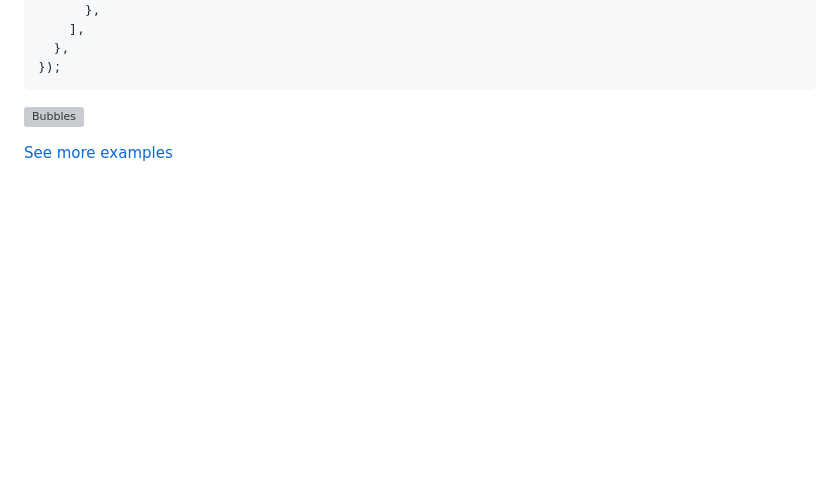
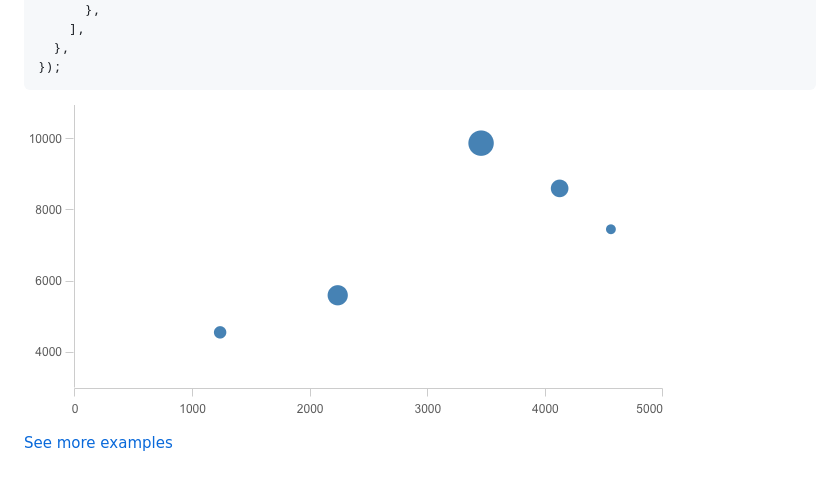
Before and after one commit to qlik-oss/picasso.js, a Markdown page: packages/picasso.js/README.md, the part around the change. GitHub-like rendering; pictures changed too: docs/assets/bubbles.png (added); blank space fills up the shorter version; grey boxes are pictures that could not be loaded.

Commit message:
chore: remove website refs

````diff
--- a/packages/picasso.js/README.md
+++ b/packages/picasso.js/README.md
@@ -69,6 +69,6 @@ picasso.chart({
 });
 ```
 
-![Bubbles](../../website/static/img/bubbles.png)
+![Bubbles](../../docs/assets/bubbles.png)
 
 [See more examples](https://picassojs.com/examples)
````
Also changed, not shown: .github/CONTRIBUTING.md (+0 -1 lines).
